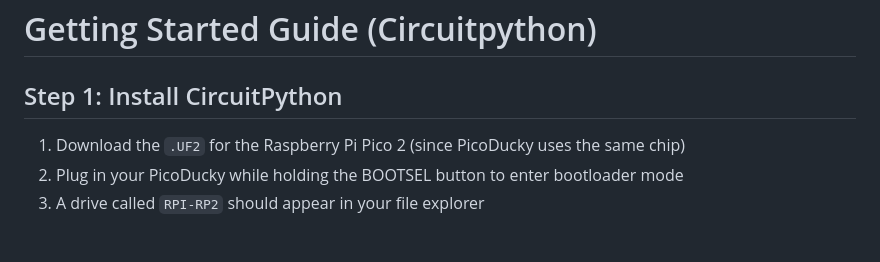
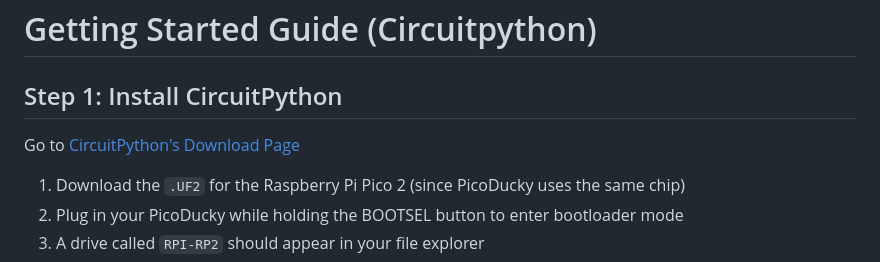
Before and after one commit to Outdatedcandy92/PicoDucky, a Markdown page: code/README.md, the part around the change. Drawn GitHub-style; blank space fills up the shorter version.

```diff
--- a/code/README.md
+++ b/code/README.md
@@ -11,6 +11,8 @@ A minimal RP2350-based USB dev board designed for Human Interface Device (HID) p
 # Getting Started Guide (Circuitpython)
 
 ## Step 1: Install CircuitPython
+
+Go to [CircuitPython's Download Page](https://circuitpython.org/downloads)
 
 1. Download the `.UF2` for the Raspberry Pi Pico 2 (since PicoDucky uses the same chip)
 2. Plug in your PicoDucky while holding the BOOTSEL button to enter bootloader mode
```
